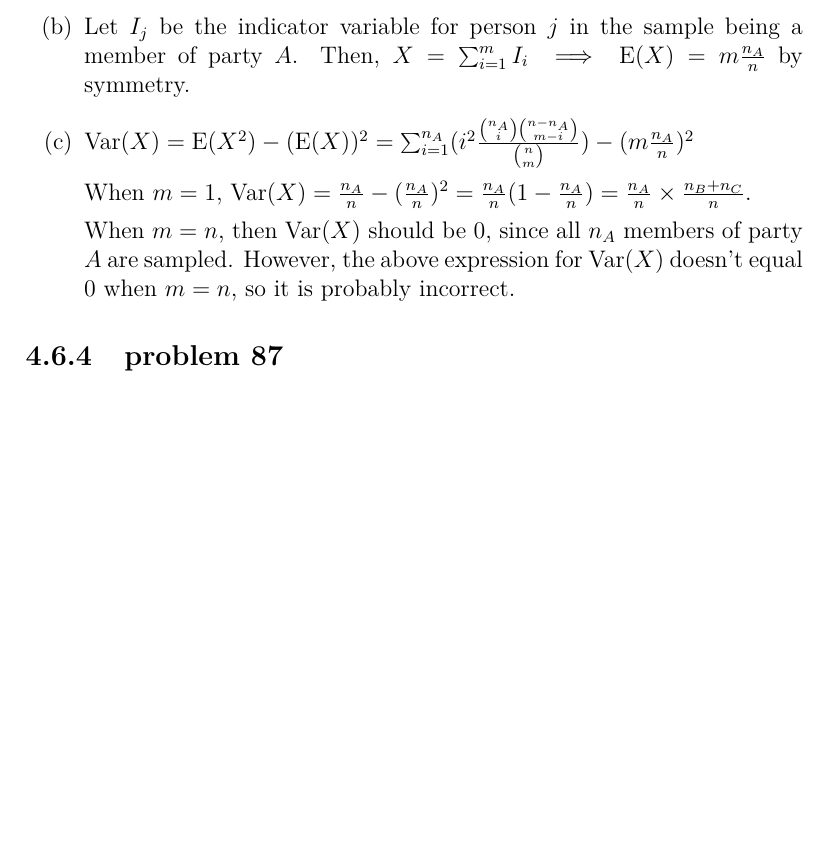
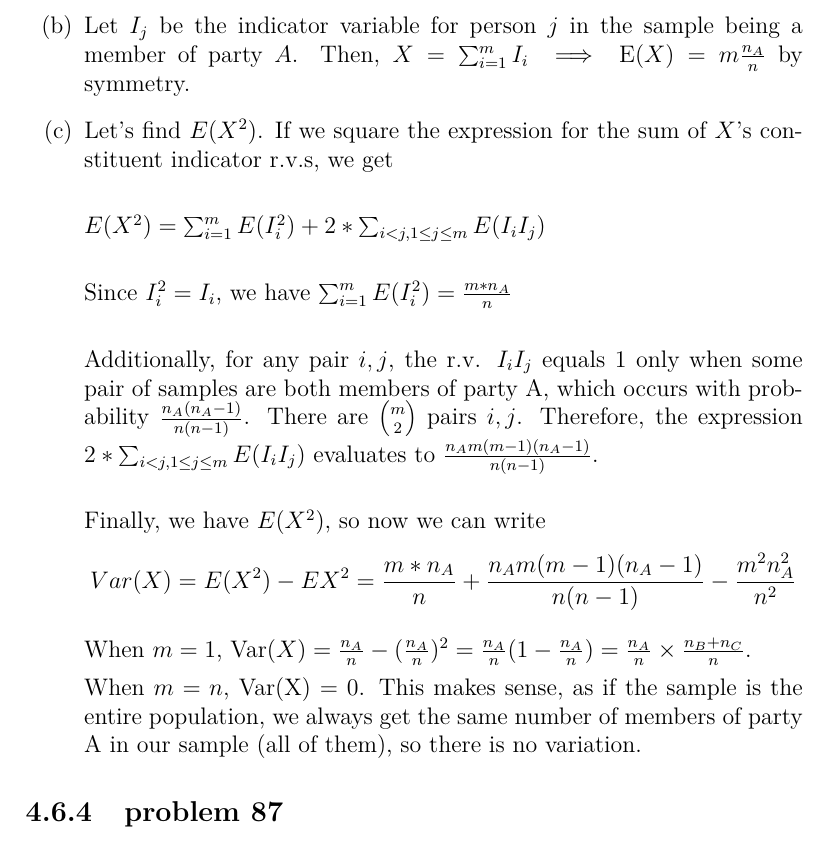
Before and after one commit to fifthist/Introduction-To-Probability-Blitzstein-Solutions, a LaTeX book (src/index.tex, which reads src/chapters/4/sections/mixed_practice/problems/86.tex): part of page 96 of 107 before the commit and part of page 96 of 108 after it, cut so that both start at the same text, the shorter picture padded with empty space. Compiled offline with pdfLaTeX.

Commit message:
Update 86.tex
Cleaner expression for Var(X) by squaring the sum of indicator r.v.s - used expression to provide intuition for m=n case

```diff
--- a/src/chapters/4/sections/mixed_practice/problems/86.tex
+++ b/src/chapters/4/sections/mixed_practice/problems/86.tex
@@ -6,15 +6,19 @@
 member of party $A$. Then, $X = \sum_{i=1}^{m}I_{i} \implies \text{E}(X) =
 m\frac{n_{A}}{n}$ by symmetry.
 
-\item $\text{Var}(X) = \text{E}(X^{2}) - (\text{E}(X))^{2} = \sum_{i=1}^{n_{A}}
-(i^{2}
-\frac{\binom{n_{A}}{i}\binom{n - n_{A}}{m-i}}{\binom{n}{m}}) - (m\frac{n_{A}}
-{n})^{2}$
+\item Let's find \(E(X^{2})\). If we square the expression for the sum of \(X\)'s constituent indicator r.v.s, we get\\
+
+\(E(X^{2}) = \sum_{i=1}^{m}E(I_{i}^{2}) + 2*\sum_{i < j, 1 \leq j \leq m}E(I_{i}I_{j})\)\\
+
+
+Since \(I_{i}^{2} = I_{i}\), we have \(\sum_{i=1}^{m}E(I_{i}^{2}) = \frac{m*n_{A}}{n}\)\\
+
+Additionally, for any pair \(i,j\), the r.v. \(I_{i}I_{j}\) equals 1 only when some pair of samples are both members of party A, which occurs with probability \(\frac{n_{A}(n_{A}-1)}{n(n-1)}\). There are \({m \choose 2}\) pairs \(i,j\). Therefore, the expression \(2*\sum_{i < j, 1 \leq j \leq m}E(I_{i}I_{j})\) evaluates to \(\frac{n_{A}m(m-1)(n_{A}-1)}{n(n-1)}\).\\
+
+Finally, we have \(E(X^{2})\), so now we can write \[Var(X) = E(X^{2})-EX^{2}= \frac{m*n_{A}}{n} + \frac{n_{A}m(m-1)(n_{A}-1)}{n(n-1)} - \frac{m^{2}n_{A}^{2}}{n^{2}}\]
 
 When $m=1$, $\text{Var}(X) = \frac{n_{A}}{n} - (\frac{n_{A}}{n})^{2} = \frac{n_
 {A}}{n}(1 - \frac{n_{A}}{n}) = \frac{n_{A}}{n} \times \frac{n_{B} + n_{C}}{n}$.
 
-When $m=n$, then $\text{Var}(X)$ should be $0$, since all $n_{A}$ members of
-party $A$ are sampled. However, the above expression for $\text{Var}(X)$
-doesn't equal $0$ when $m=n$, so it is probably incorrect.
+When $m=n$, Var(X) = 0. This makes sense, as if the sample is the entire population, we always get the same number of members of party A in our sample (all of them), so there is no variation.
 \end{enumerate}
```
